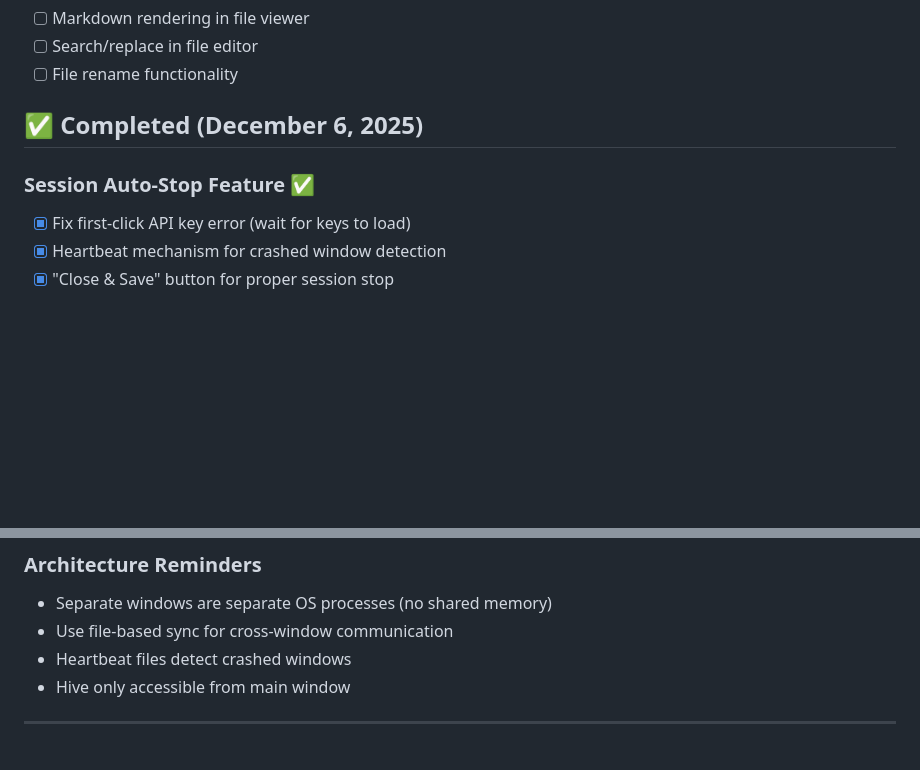
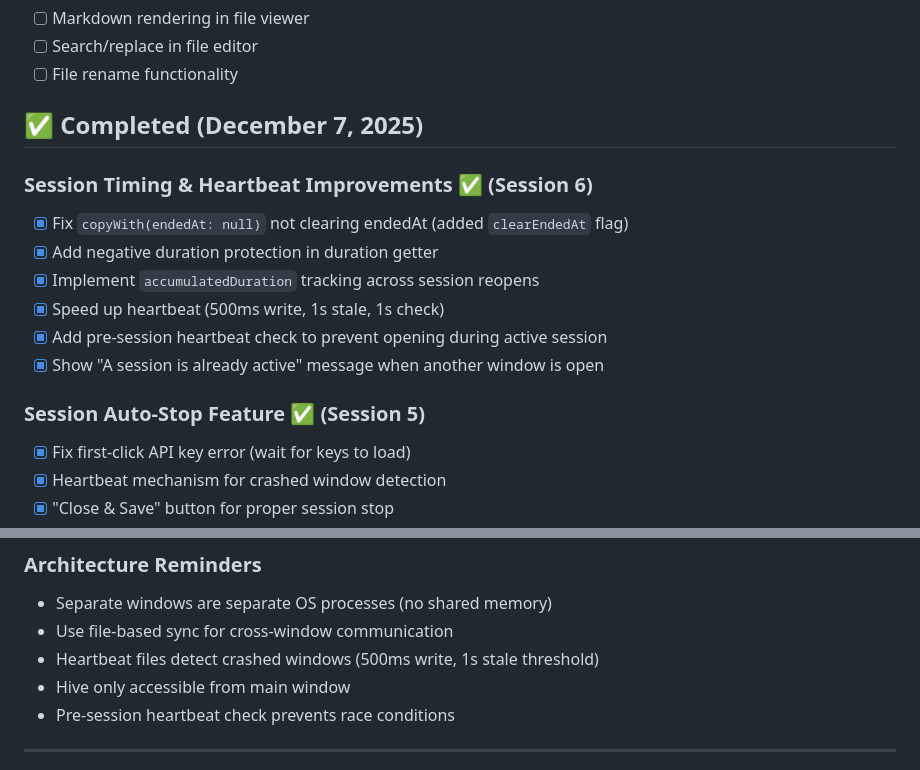
Before and after one commit to summonwill/abs-platform, a Markdown page: TODO.md, 2 parts joined by grey strips. GitHub-like rendering; blank space fills up the shorter version.

```diff
--- a/TODO.md
+++ b/TODO.md
@@ -33,9 +33,17 @@
 - [ ] Search/replace in file editor
 - [ ] File rename functionality
 
-## ✅ Completed (December 6, 2025)
+## ✅ Completed (December 7, 2025)
 
-### Session Auto-Stop Feature ✅
+### Session Timing & Heartbeat Improvements ✅ (Session 6)
+- [x] Fix `copyWith(endedAt: null)` not clearing endedAt (added `clearEndedAt` flag)
+- [x] Add negative duration protection in duration getter
+- [x] Implement `accumulatedDuration` tracking across session reopens
+- [x] Speed up heartbeat (500ms write, 1s stale, 1s check)
+- [x] Add pre-session heartbeat check to prevent opening during active session
+- [x] Show "A session is already active" message when another window is open
+
+### Session Auto-Stop Feature ✅ (Session 5)
 - [x] Fix first-click API key error (wait for keys to load)
 - [x] Heartbeat mechanism for crashed window detection
 - [x] "Close & Save" button for proper session stop
@@ -98,8 +106,9 @@ Future<ProcessResult> executePythonScript(String projectPath, String scriptPath)
 ### Architecture Reminders
 - Separate windows are separate OS processes (no shared memory)
 - Use file-based sync for cross-window communication
-- Heartbeat files detect crashed windows
+- Heartbeat files detect crashed windows (500ms write, 1s stale threshold)
 - Hive only accessible from main window
+- Pre-session heartbeat check prevents race conditions
 
 ---
 
```
Also changed, not shown: other parts of TODO.md (+1 -1 lines), AI_CONTEXT_INDEX.md (+9 -4 lines), SESSION_NOTES.md (+72 -8 lines).
